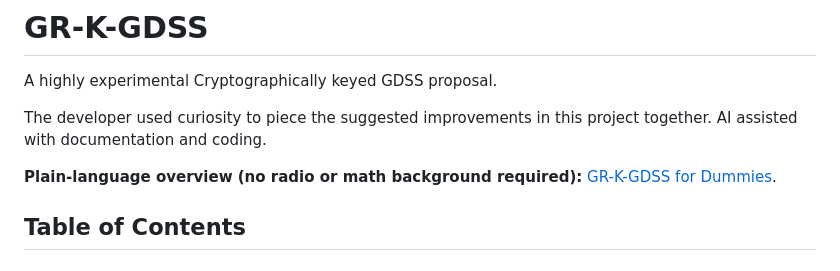
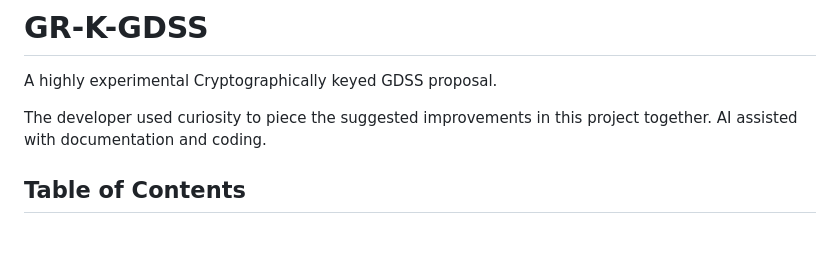
Before and after one commit to Supermagnum/GR-K-GDSS, a Markdown page: README.md, the part around the change. Drawn GitHub-style; blank space fills up the shorter version.

Commit message:
README: drop duplicate Dummies link above Table of Contents
Made-with: Cursor

```diff
--- a/README.md
+++ b/README.md
@@ -4,8 +4,6 @@
 A highly experimental Cryptographically keyed GDSS proposal.
 
 The developer used curiosity to piece the suggested improvements in this project together. AI assisted with documentation and coding.
-
-**Plain-language overview (no radio or math background required):** [GR-K-GDSS for Dummies](docs/GR-K-GDSS-for-Dummies.md).
 
 ## Table of Contents
 
```
